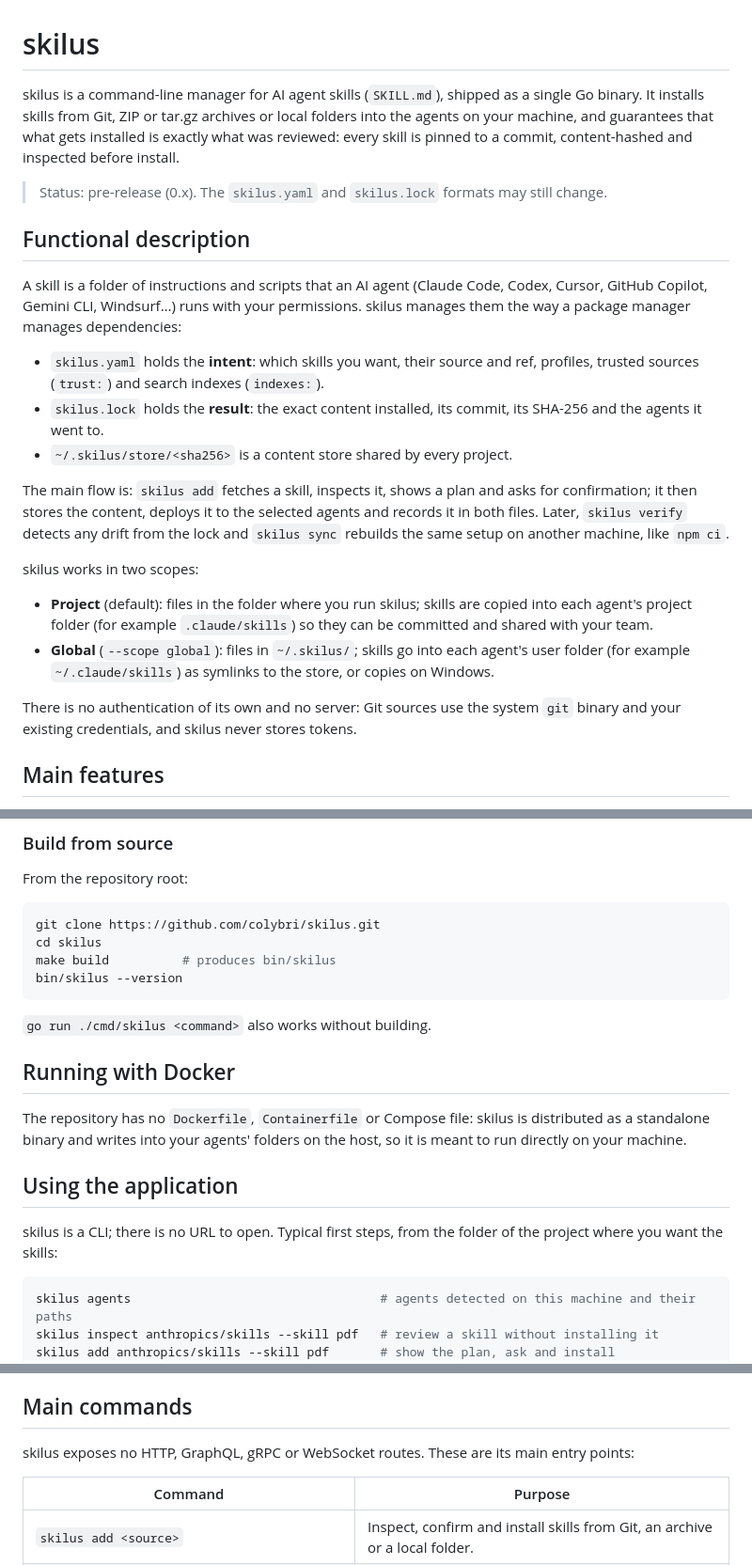
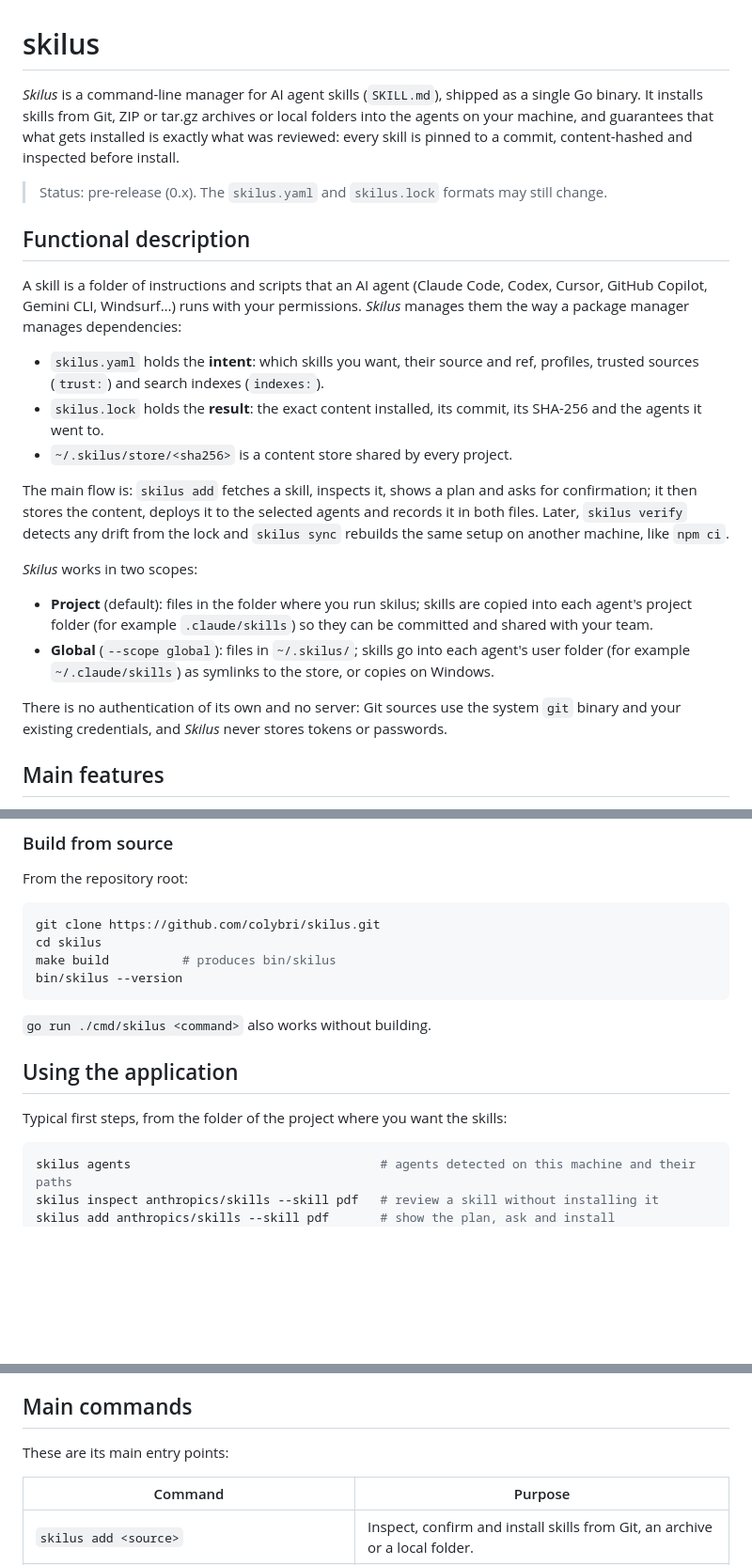
Before and after one commit to colybri/skilus, a Markdown page: README.md, 3 parts joined by grey strips. Shown at 94% size. Drawn GitHub-style; blank space fills up the shorter version.

Commit message:
Aclara el README y unifica el nombre de Skilus
Co-authored-by: Copilot <223556219+Copilot@users.noreply.github.com>

````diff
--- a/README.md
+++ b/README.md
@@ -1,12 +1,12 @@
 # skilus
 
-skilus is a command-line manager for AI agent skills (`SKILL.md`), shipped as a single Go binary. It installs skills from Git, ZIP or tar.gz archives or local folders into the agents on your machine, and guarantees that what gets installed is exactly what was reviewed: every skill is pinned to a commit, content-hashed and inspected before install.
+_Skilus_ is a command-line manager for AI agent skills (`SKILL.md`), shipped as a single Go binary. It installs skills from Git, ZIP or tar.gz archives or local folders into the agents on your machine, and guarantees that what gets installed is exactly what was reviewed: every skill is pinned to a commit, content-hashed and inspected before install.
 
 > Status: pre-release (0.x). The `skilus.yaml` and `skilus.lock` formats may still change.
 
 ## Functional description
 
-A skill is a folder of instructions and scripts that an AI agent (Claude Code, Codex, Cursor, GitHub Copilot, Gemini CLI, Windsurf…) runs with your permissions. skilus manages them the way a package manager manages dependencies:
+A skill is a folder of instructions and scripts that an AI agent (Claude Code, Codex, Cursor, GitHub Copilot, Gemini CLI, Windsurf…) runs with your permissions. _Skilus_ manages them the way a package manager manages dependencies:
 
 - `skilus.yaml` holds the **intent**: which skills you want, their source and ref, profiles, trusted sources (`trust:`) and search indexes (`indexes:`).
 - `skilus.lock` holds the **result**: the exact content installed, its commit, its SHA-256 and the agents it went to.
@@ -14,12 +14,12 @@ A skill is a folder of instructions and scripts that an AI agent (Claude Code, C
 
 The main flow is: `skilus add` fetches a skill, inspects it, shows a plan and asks for confirmation; it then stores the content, deploys it to the selected agents and records it in both files. Later, `skilus verify` detects any drift from the lock and `skilus sync` rebuilds the same setup on another machine, like `npm ci`.
 
-skilus works in two scopes:
+_Skilus_ works in two scopes:
 
 - **Project** (default): files in the folder where you run skilus; skills are copied into each agent's project folder (for example `.claude/skills`) so they can be committed and shared with your team.
 - **Global** (`--scope global`): files in `~/.skilus/`; skills go into each agent's user folder (for example `~/.claude/skills`) as symlinks to the store, or copies on Windows.
 
-There is no authentication of its own and no server: Git sources use the system `git` binary and your existing credentials, and skilus never stores tokens.
+There is no authentication of its own and no server: Git sources use the system `git` binary and your existing credentials, and _Skilus_ never stores tokens or passwords.
 
 ## Main features
 
@@ -154,13 +154,10 @@ bin/skilus --version
 
 `go run ./cmd/skilus <command>` also works without building.
 
-## Running with Docker
-
-The repository has no `Dockerfile`, `Containerfile` or Compose file: skilus is distributed as a standalone binary and writes into your agents' folders on the host, so it is meant to run directly on your machine.
 
 ## Using the application
 
-skilus is a CLI; there is no URL to open. Typical first steps, from the folder of the project where you want the skills:
+Typical first steps, from the folder of the project where you want the skills:
 
 ```sh
 skilus agents                                  # agents detected on this machine and their paths
@@ -174,7 +171,7 @@ In a terminal, `skilus add` without `--skill` or `--agent` opens interactive sel
 
 ## Main commands
 
-skilus exposes no HTTP, GraphQL, gRPC or WebSocket routes. These are its main entry points:
+These are its main entry points:
 
 | Command | Purpose |
 | --- | --- |
````
Also changed, not shown: other parts of README.md (+4 -4 lines).
